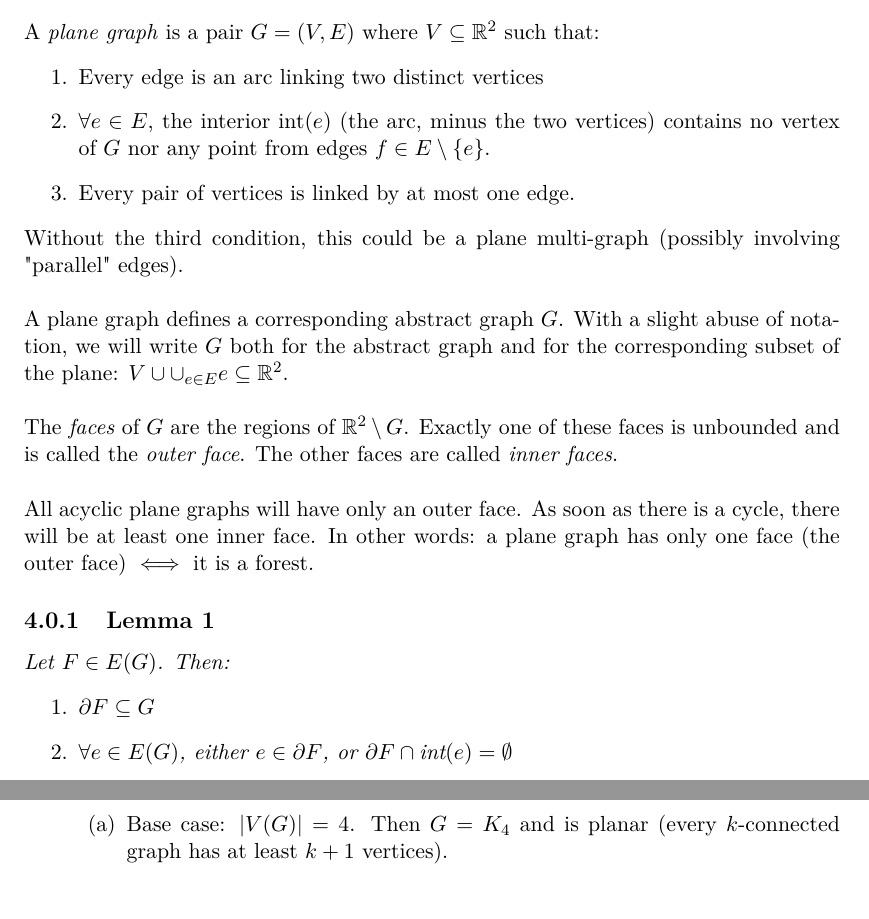
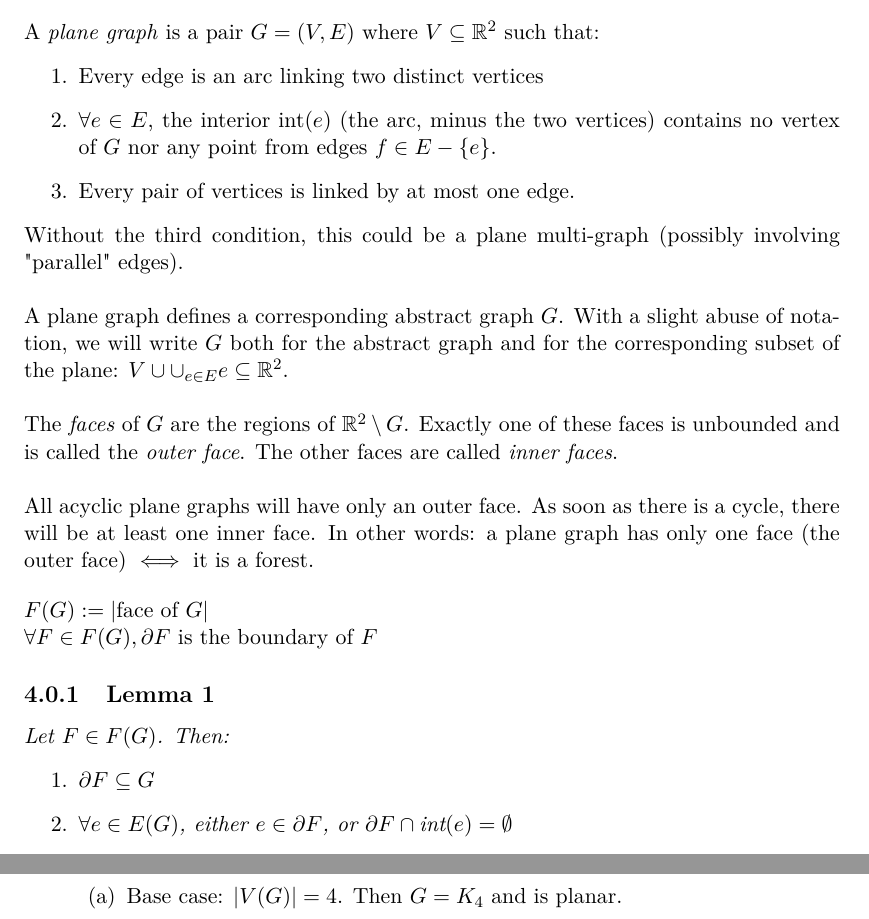
Before and after one commit to charleshamesse/INFOF521-GraphTheory, a LaTeX thesis (INFO-F521.tex, which reads chapter4.tex): two parts of pages 19 and 21 of 35 before the commit and two parts of pages 19 and 22 of 35 after it, joined at a grey line, cut so that both start at the same text. Compiled offline with pdfLaTeX.

Commit message:
Added one defition. Larger pictures.

```diff
--- a/chapter4.tex
+++ b/chapter4.tex
@@ -3,7 +3,7 @@
 		A \textit{plane graph} is a pair $G = (V,E)$ where $V \subseteq \mathbb{R}^2$ such that:
 		\begin{enumerate}
 			\item Every edge is an arc linking two distinct vertices
-			\item $\forall e \in E$, the interior $\text{int}(e)$ (the arc, minus the two vertices) contains no vertex of $G$ nor any point from edges $f \in E \setminus \{ e \}$.
+			\item $\forall e \in E$, the interior $\text{int}(e)$ (the arc, minus the two vertices) contains no vertex of $G$ nor any point from edges $f \in E - \{ e \}$.
 			\item Every pair of vertices is linked by at most one edge.
 		\end{enumerate}
 		Without the third condition, this could be a plane multi-graph (possibly involving "parallel" edges).\\
@@ -14,8 +14,12 @@
 
 		All acyclic plane graphs will have only an outer face. As soon as there is a cycle, there will be at least one inner face. In other words: a plane graph has only one face (the outer face) $\iff$ it is a forest.
 
+\bigskip
+$F(G) := |\text{face of }G|$\\
+$\forall F \in F(G), \partial F$ is the boundary of $F$
+
 		\subsection{Lemma 1}
-		\textit{Let $F \in E(G)$. Then:}
+		\textit{Let $F \in F(G)$. Then:}
 		\begin{enumerate}
 			\item $\partial F \subseteq G$
 			\item \textit{$\forall e \in E(G)$, either $e \in \partial F$, or $\partial F \cap \text{int}(e) = \emptyset$}
@@ -98,5 +102,5 @@
 			\item $\implies$: already done.
 			\item $\impliedby$: We first prove the statement in the case that $G$ is 3-connected. That is, we will show: "$G$ 3-connected and has neither $K_5$ or $K_{3,3}$ as minor $\implies$ $G$ is planar", by reduction on $|V(G)|$.
 				\begin{enumerate}
-					\item Base case: $|V(G)| = 4$. Then $G = K_4$ and is planar (every $k$-connected graph has at least $k+1$ vertices).
+					\item Base case: $|V(G)| = 4$. Then $G = K_4$ and is planar.
 					\item Inductive step: $|V(G)| \geq 5$. By Tutte's theorem, there is an edge $xy \in E(G)$ such that when we contract (we get $G \setminus xy$), the graph is 3-connected. Note that $G \setminus xy$ has no $K_5$ nor $K_{3,3}$ minor (by transitivity of the minor relation), thus $G \setminus xy$ is planar by induction. Let $v_{xy}$ be the vertex resulting from the edge contraction. Consider a drawing of $G \setminus xy$ in the plane. The plane graph $(G \setminus xy) - v_{xy}$ is 2-connected. In particular, each face is bounded by a cycle of that graph. Let $C$ denote the cycle bounding the face where $v_{xy}$ was drawn.
```
Also changed, not shown: INFO-F521.pdf, chapter4.tex (6 more changed lines).
